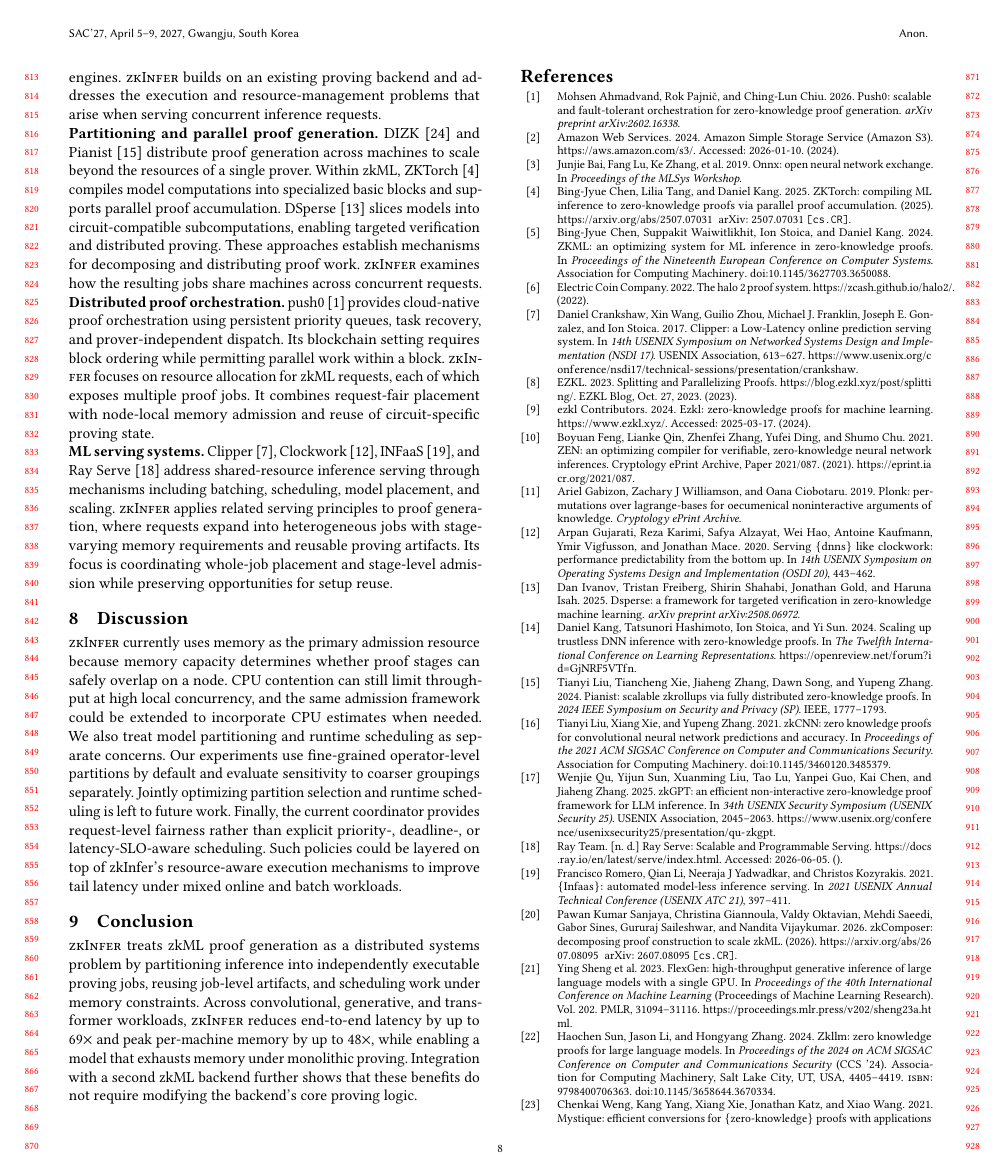
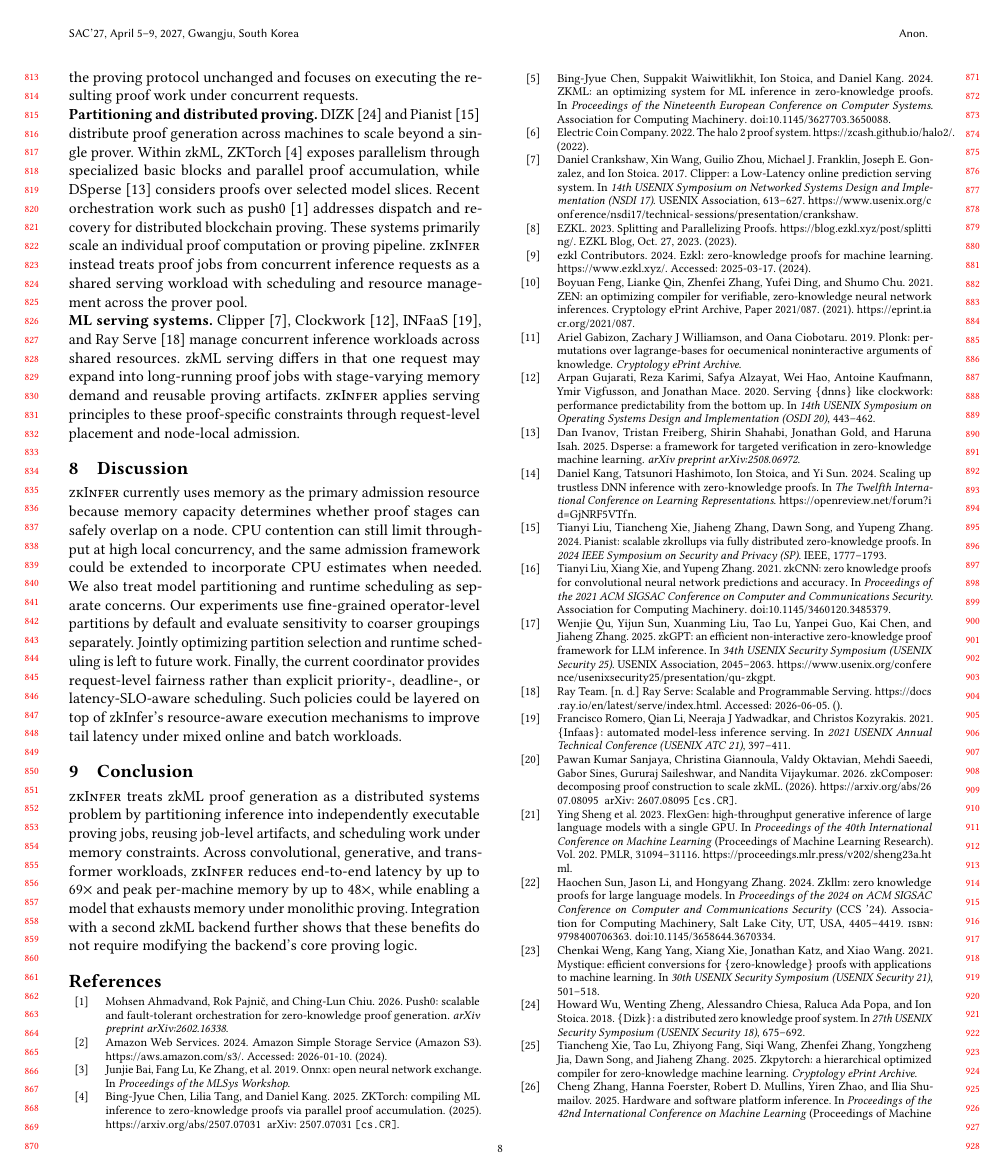
Before and after one commit to pw-02/sacdad27, a LaTeX paper (SAC27__DRAFT/main.tex, which reads SAC27__DRAFT/sections/relatedwork.tex): page 8 of 9. Compiled offline with pdfLaTeX.

Commit message:
Tighten related work

```diff
--- a/SAC27__DRAFT/sections/relatedwork.tex
+++ b/SAC27__DRAFT/sections/relatedwork.tex
@@ -17,4 +4,0 @@ language models, and ZKPyTorch~\cite{xie2025zkpytorch},
-which integrates ML frameworks with proof-generation engines.
-\TITLE{} builds on an existing proving backend and addresses
-the execution and resource-management problems that arise
-when serving concurrent inference requests.
@@ -21,41 +11,24 @@ when serving concurrent inference requests.
+\TITLE{} is complementary: it leaves the proving protocol unchanged and
+focuses on executing the resulting proof work under concurrent requests.
 
-\noindent\textbf{Partitioning and parallel proof generation.}
-DIZK~\cite{wu2018dizk} and Pianist~\cite{liu2024pianist}
-distribute proof generation across machines to scale beyond
-the resources of a single prover. Within zkML,
-ZKTorch~\cite{chen2025zktorch} compiles model computations
-into specialized basic blocks and supports parallel proof
-accumulation. DSperse~\cite{ivanov2025dsperse} slices models
-into circuit-compatible subcomputations, enabling targeted
-verification and distributed proving. These approaches
-establish mechanisms for decomposing and distributing proof
-work. \TITLE{} examines how the resulting jobs share machines
-across concurrent requests.
-
-\noindent\textbf{Distributed proof orchestration.}
-push0~\cite{ahmadvand2026push0} provides cloud-native proof
-orchestration using persistent priority queues, task recovery,
-and prover-independent dispatch. Its blockchain setting
-requires block ordering while permitting parallel work
-within a block. \TITLE{} focuses on resource allocation
-for zkML requests, each of which exposes multiple proof
-jobs. It combines request-fair placement with node-local
-memory admission and reuse of circuit-specific proving state.
+\noindent\textbf{Partitioning and distributed proving.}
+DIZK~\cite{wu2018dizk} and Pianist~\cite{liu2024pianist} distribute proof
+generation across machines to scale beyond a single prover. Within zkML,
+ZKTorch~\cite{chen2025zktorch} exposes parallelism through specialized
+basic blocks and parallel proof accumulation, while
+DSperse~\cite{ivanov2025dsperse} considers proofs over selected model
+slices. Recent orchestration work such as push0~\cite{ahmadvand2026push0}
+addresses dispatch and recovery for distributed blockchain proving. These
+systems primarily scale an individual proof computation or proving pipeline.
+\TITLE{} instead treats proof jobs from concurrent inference requests as a
+shared serving workload with scheduling and resource management across the
+prover pool.
 
 \noindent\textbf{ML serving systems.}
-Clipper~\cite{crankshaw2017clipper},
-Clockwork~\cite{gujarati2020serving},
-INFaaS~\cite{romero2021infaas}, and
-Ray Serve~\cite{rayserve} address shared-resource inference
-serving through mechanisms including batching, scheduling,
-model placement, and scaling. \TITLE{} applies related serving
-principles to proof generation, where requests expand into
-heterogeneous jobs with stage-varying memory requirements
-and reusable proving artifacts. Its focus is coordinating
-whole-job placement and stage-level admission while
-preserving opportunities for setup reuse.
-
-% To our knowledge, prior distributed zkML systems primarily optimize proof
-% generation for an individual inference, while the scheduling of proof jobs
-% across concurrent inference requests has received comparatively little
-% attention.
+Clipper~\cite{crankshaw2017clipper}, Clockwork~\cite{gujarati2020serving},
+INFaaS~\cite{romero2021infaas}, and Ray Serve~\cite{rayserve} manage
+concurrent inference workloads across shared resources. zkML serving differs
+in that one request may expand into long-running proof jobs with
+stage-varying memory demand and reusable proving artifacts. \TITLE{} applies
+serving principles to these proof-specific constraints through request-level
+placement and node-local admission.
```
Also changed, not shown: SAC27__DRAFT/sections/relatedwork.tex (18 more changed lines).
